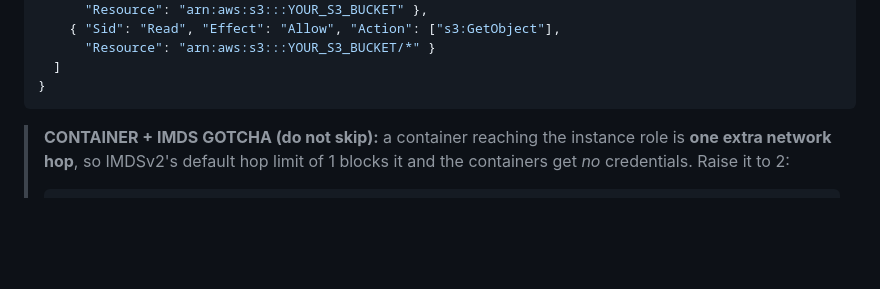
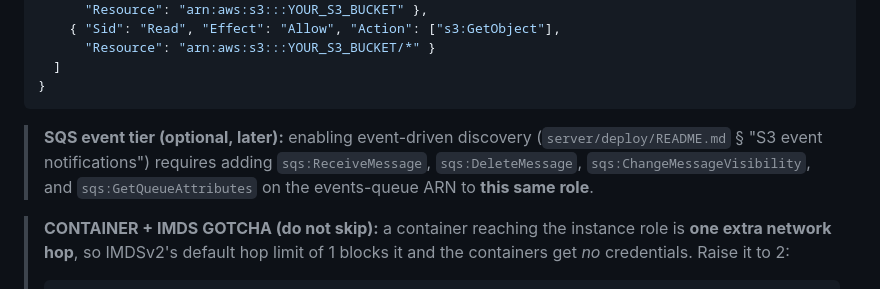
Before and after one commit to PlotJuggler/pj-mcap-server, a Markdown page: docs/ec2-deploy.md, the part around the change. GitHub-like rendering; blank space fills up the shorter version.

````diff
--- a/docs/ec2-deploy.md
+++ b/docs/ec2-deploy.md
@@ -73,6 +73,11 @@ keys are ever stored. Minimal policy:
   ]
 }
 ```
+
+> **SQS event tier (optional, later):** enabling event-driven discovery
+> (`server/deploy/README.md` § "S3 event notifications") requires adding
+> `sqs:ReceiveMessage`, `sqs:DeleteMessage`, `sqs:ChangeMessageVisibility`,
+> and `sqs:GetQueueAttributes` on the events-queue ARN to **this same role**.
 
 > **CONTAINER + IMDS GOTCHA (do not skip):** a container reaching the instance
 > role is **one extra network hop**, so IMDSv2's default hop limit of 1 blocks
````
Also changed, not shown: server/deploy/README.md (+17 -5 lines).
